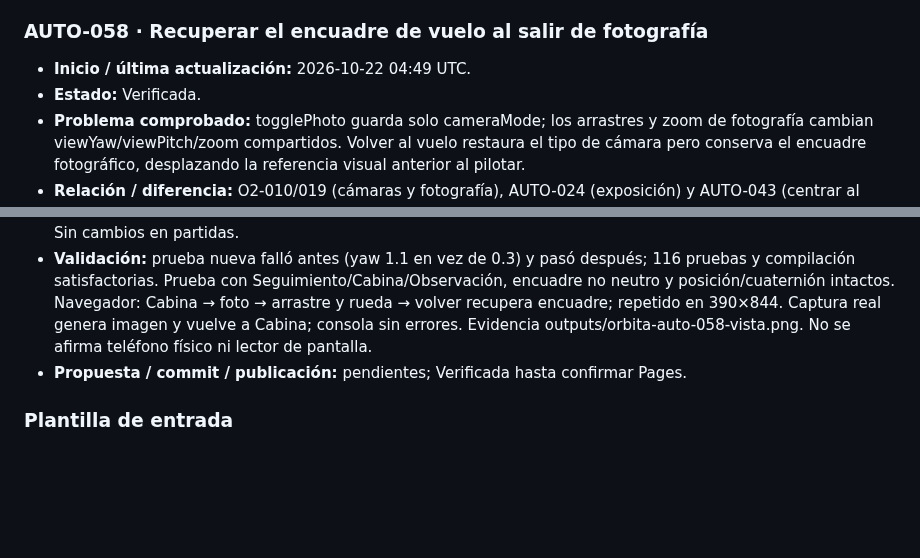
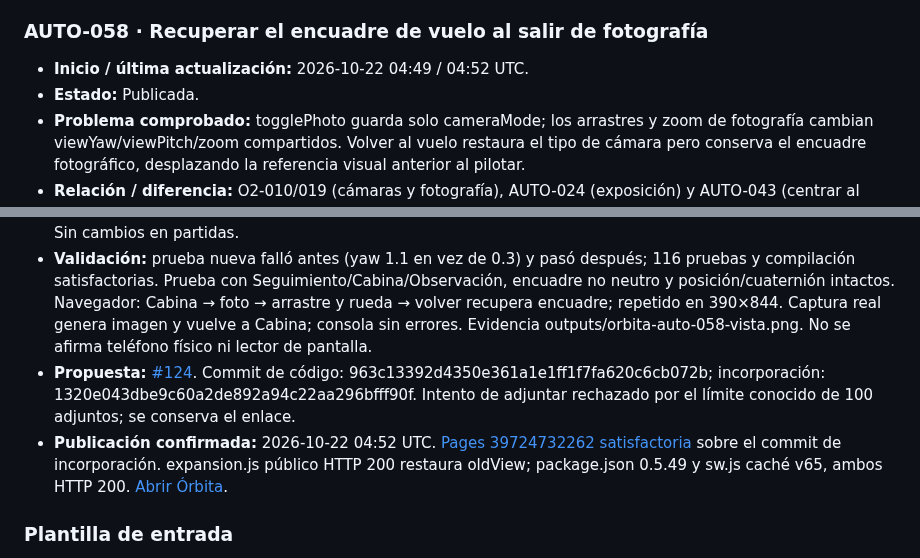
Before and after one commit to fercala/pequenos-exploradores, a Markdown page: solar-nave/MEJORAS-AUTOMATICAS.md, 2 parts joined by grey strips. Rendered like a GitHub page; blank space fills up the shorter version.

Commit message:
Registrar publicación comprobada de AUTO-058

```diff
--- a/solar-nave/MEJORAS-AUTOMATICAS.md
+++ b/solar-nave/MEJORAS-AUTOMATICAS.md
@@ -853,15 +853,16 @@ Antes de asignar un ID nuevo, comprueba `main`, las entradas siguientes y las pr
 
 ### AUTO-058 · Recuperar el encuadre de vuelo al salir de fotografía
 
-- **Inicio / última actualización:** 2026-10-22 04:49 UTC.
-- **Estado:** Verificada.
+- **Inicio / última actualización:** 2026-10-22 04:49 / 04:52 UTC.
+- **Estado:** Publicada.
 - **Problema comprobado:** togglePhoto guarda solo cameraMode; los arrastres y zoom de fotografía cambian viewYaw/viewPitch/zoom compartidos. Volver al vuelo restaura el tipo de cámara pero conserva el encuadre fotográfico, desplazando la referencia visual anterior al pilotar.
 - **Relación / diferencia:** O2-010/019 (cámaras y fotografía), AUTO-024 (exposición) y AUTO-043 (centrar al cambiar cámara accesible). Recupera los ángulos y zoom previos de vuelo, no una exposición ni un centrado fijo; no gira ni mueve la nave.
 - **Criterio de aceptación:** entrar en fotografía conserva la vista previa; al cerrar o completar captura vuelve al modo, ángulos y zoom que había antes de entrar. Dentro del modo siguen funcionando arrastre y zoom; posición/orientación del vehículo quedan intactas.
 - **Rama:** codex/orbita-auto-058-vista-fotografia.
 - **Cambio y archivos:** expansion.js conserva yaw/pitch/zoom al entrar y los restaura al salir, junto con el modo existente. Regresión en tests/vehicle-transition.test.mjs. README/package.json 0.5.49; sw.js caché propia v65. Sin cambios en partidas.
 - **Validación:** prueba nueva falló antes (yaw 1.1 en vez de 0.3) y pasó después; 116 pruebas y compilación satisfactorias. Prueba con Seguimiento/Cabina/Observación, encuadre no neutro y posición/cuaternión intactos. Navegador: Cabina → foto → arrastre y rueda → volver recupera encuadre; repetido en 390×844. Captura real genera imagen y vuelve a Cabina; consola sin errores. Evidencia outputs/orbita-auto-058-vista.png. No se afirma teléfono físico ni lector de pantalla.
-- **Propuesta / commit / publicación:** pendientes; Verificada hasta confirmar Pages.
+- **Propuesta:** [#124](https://github.com/fercala/pequenos-exploradores/pull/124). Commit de código: 963c13392d4350e361a1e1ff1f7fa620c6cb072b; incorporación: 1320e043dbe9c60a2de892a94c22aa296bfff90f. Intento de adjuntar rechazado por el límite conocido de 100 adjuntos; se conserva el enlace.
+- **Publicación confirmada:** 2026-10-22 04:52 UTC. [Pages 39724732262 satisfactoria](https://github.com/fercala/pequenos-exploradores/actions/runs/39724732262) sobre el commit de incorporación. expansion.js público HTTP 200 restaura oldView; package.json 0.5.49 y sw.js caché v65, ambos HTTP 200. [Abrir Órbita](https://fercala.github.io/pequenos-exploradores/solar-nave/).
 
 ### Plantilla de entrada
 
```
